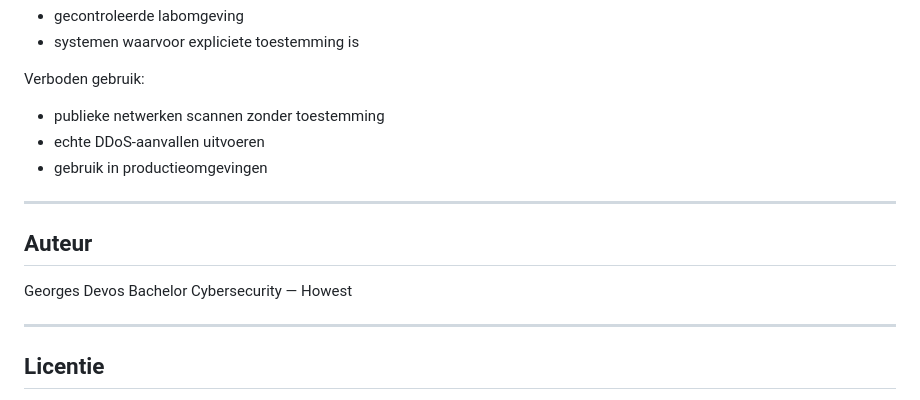
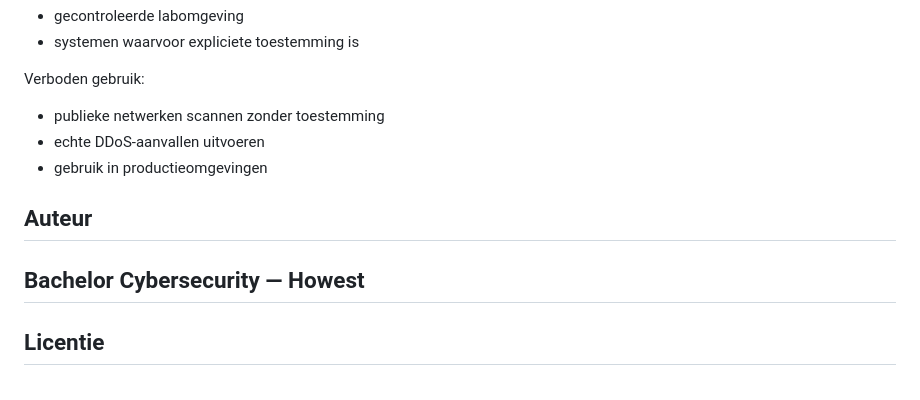
Before and after one commit to tripix404/saca, a Markdown page: README.md, the part around the change. Rendered like a GitHub page.

Commit message:
remove personal name from README

```diff
--- a/README.md
+++ b/README.md
@@ -158,13 +158,9 @@ Verboden gebruik:
 * echte DDoS-aanvallen uitvoeren
 * gebruik in productieomgevingen
 
----
-
 ## Auteur
 
-Georges Devos
 Bachelor Cybersecurity — Howest
-
 ---
 
 ## Licentie
```
